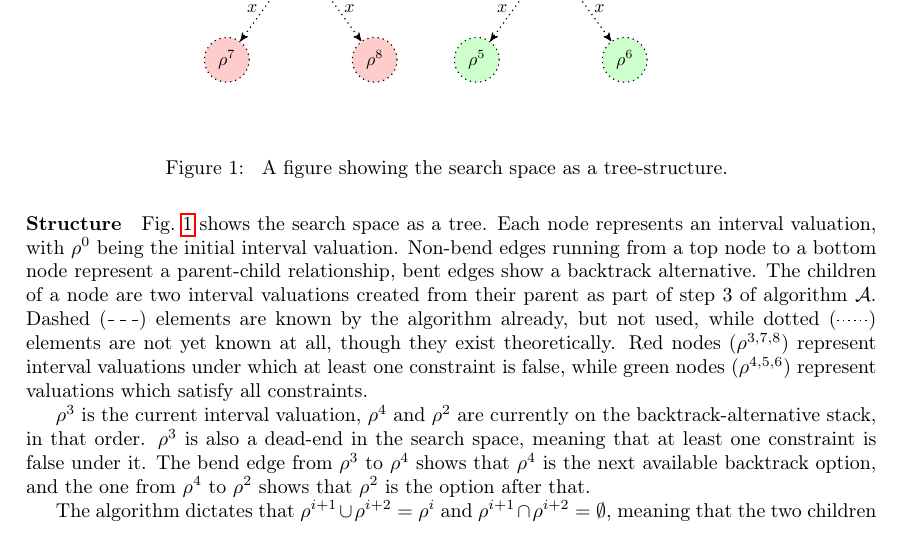
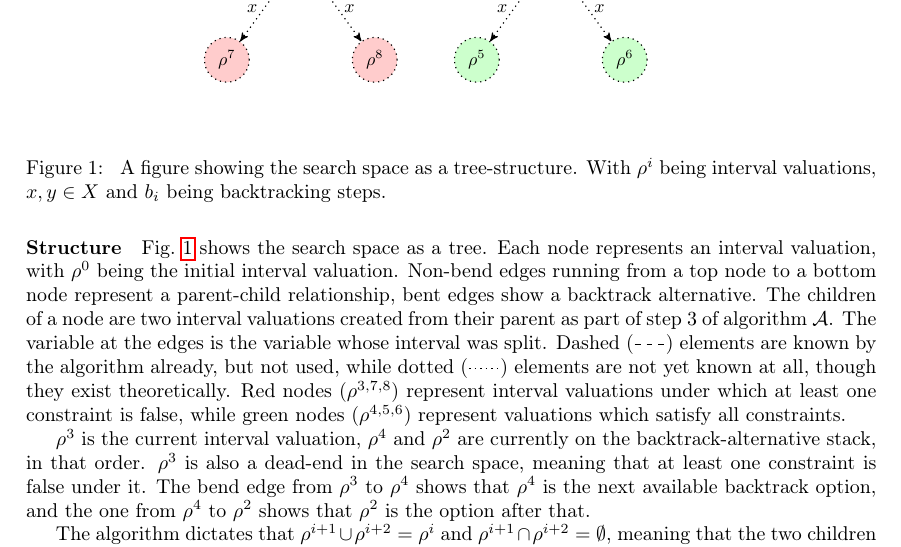
Before and after one commit to burknator/csp-solver-report, a LaTeX paper (report.tex, which reads sections/task-b.tex): part of page 4 of 8, cut so that both start at the same text. Compiled offline with pdfLaTeX.

Commit message:
Adds missing explanations for search tree figure

```diff
--- a/sections/task-b.tex
+++ b/sections/task-b.tex
@@ -11,6 +11,7 @@ To explain this, we will use a tree structure representing the search space and
     \include{images/search-space-tree}
     \caption{
         A figure showing the search space as a tree-structure.
+        With $\rho^i$ being interval valuations, $x, y \in X$ and $b_i$ being backtracking steps.
     }
     \label{fig:search-tree}
 \end{figure}
@@ -21,6 +22,7 @@ Fig.~\ref{fig:search-tree} shows the search space as a tree.
 Each node represents an interval valuation, with $\rho^0$ being the initial interval valuation.
 Non-bend edges running from a top node to a bottom node represent a parent-child relationship, bent edges show a backtrack alternative.
 The children of a node are two interval valuations created from their parent as part of step 3 of algorithm $\mathcal{A}$.
+The variable at the edges is the variable whose interval was split.
 Dashed (\dashed) elements are known by the algorithm already, but not used, while dotted (\dotted) elements are not yet known at all, though they exist theoretically.
 Red nodes ($\rho^{3,7,8}$) represent interval valuations under which at least one constraint is false, while green nodes ($\rho^{4,5,6}$) represent valuations which satisfy all constraints.
 
```
